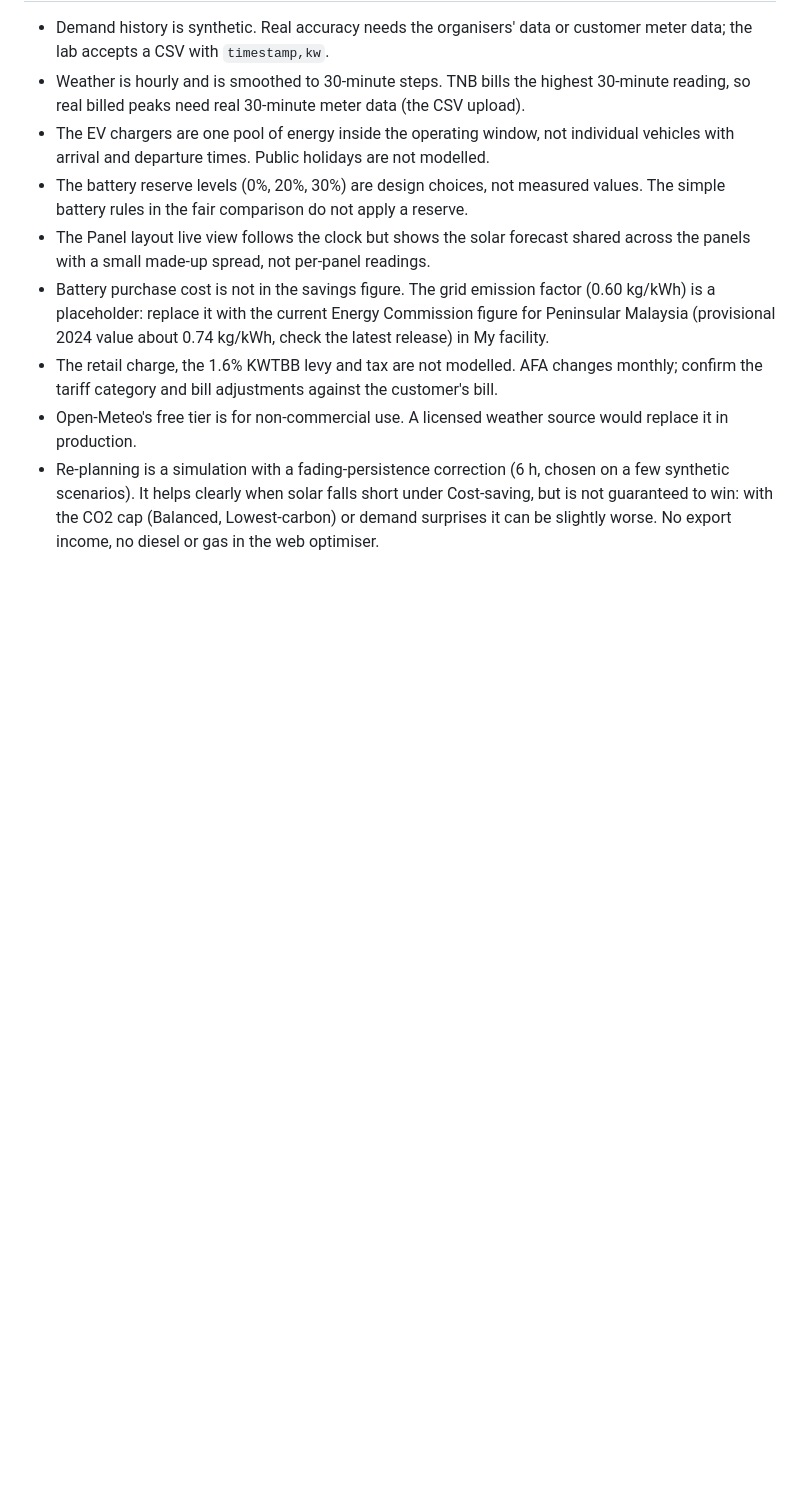
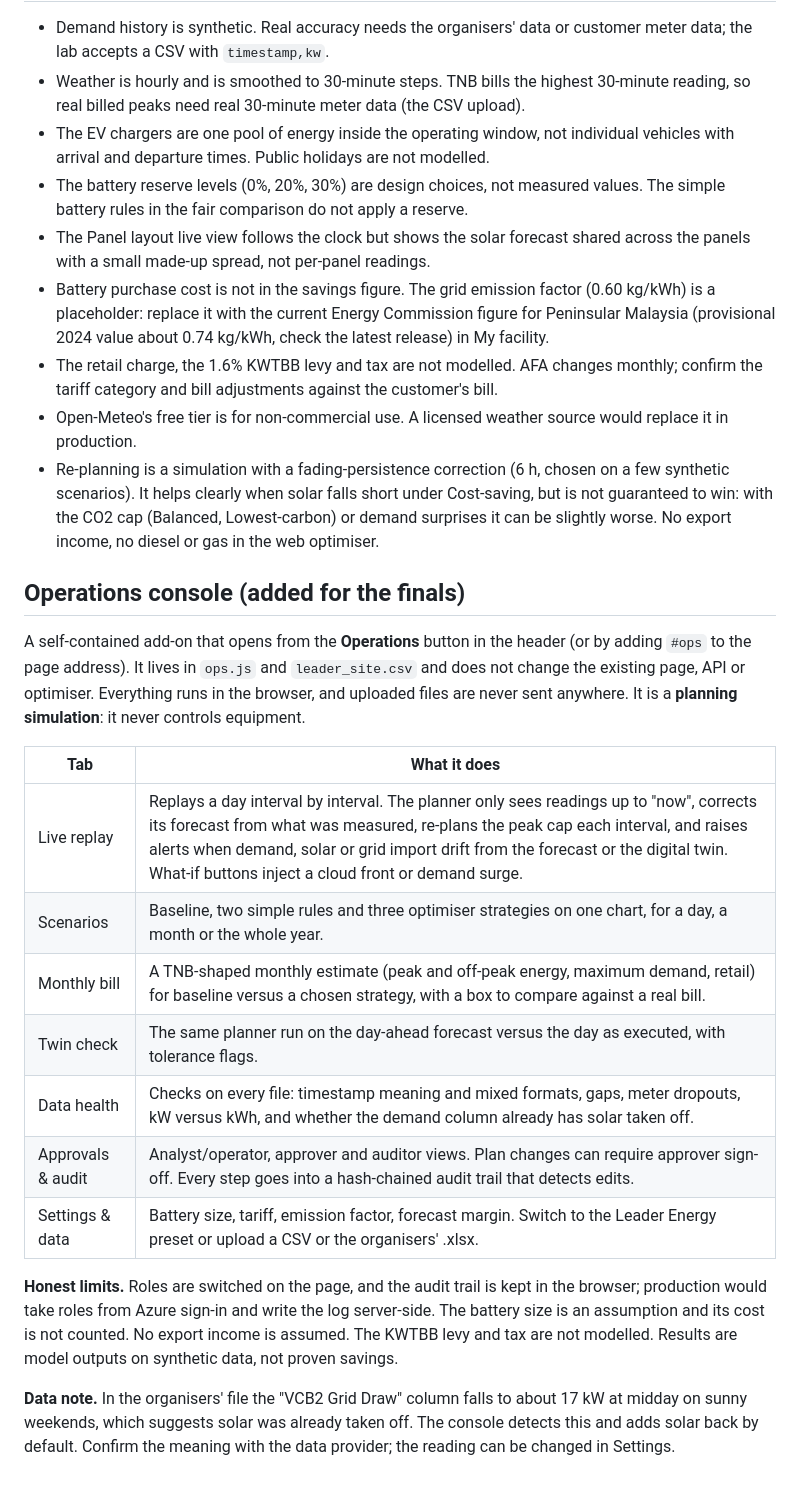
Before and after one commit to Gohn905/AI4, a Markdown page: README.md, the part around the change. Rendered like a GitHub page; blank space fills up the shorter version.

```diff
--- a/README.md
+++ b/README.md
@@ -113,3 +113,21 @@ optimizer/mems_milp.py     MILP with diesel generator (course case study)
 - The retail charge, the 1.6% KWTBB levy and tax are not modelled. AFA changes monthly; confirm the tariff category and bill adjustments against the customer's bill.
 - Open-Meteo's free tier is for non-commercial use. A licensed weather source would replace it in production.
 - Re-planning is a simulation with a fading-persistence correction (6 h, chosen on a few synthetic scenarios). It helps clearly when solar falls short under Cost-saving, but is not guaranteed to win: with the CO2 cap (Balanced, Lowest-carbon) or demand surprises it can be slightly worse. No export income, no diesel or gas in the web optimiser.
+
+## Operations console (added for the finals)
+
+A self-contained add-on that opens from the **Operations** button in the header (or by adding `#ops` to the page address). It lives in `ops.js` and `leader_site.csv` and does not change the existing page, API or optimiser. Everything runs in the browser, and uploaded files are never sent anywhere. It is a **planning simulation**: it never controls equipment.
+
+| Tab | What it does |
+|---|---|
+| Live replay | Replays a day interval by interval. The planner only sees readings up to "now", corrects its forecast from what was measured, re-plans the peak cap each interval, and raises alerts when demand, solar or grid import drift from the forecast or the digital twin. What-if buttons inject a cloud front or demand surge. |
+| Scenarios | Baseline, two simple rules and three optimiser strategies on one chart, for a day, a month or the whole year. |
+| Monthly bill | A TNB-shaped monthly estimate (peak and off-peak energy, maximum demand, retail) for baseline versus a chosen strategy, with a box to compare against a real bill. |
+| Twin check | The same planner run on the day-ahead forecast versus the day as executed, with tolerance flags. |
+| Data health | Checks on every file: timestamp meaning and mixed formats, gaps, meter dropouts, kW versus kWh, and whether the demand column already has solar taken off. |
+| Approvals & audit | Analyst/operator, approver and auditor views. Plan changes can require approver sign-off. Every step goes into a hash-chained audit trail that detects edits. |
+| Settings & data | Battery size, tariff, emission factor, forecast margin. Switch to the Leader Energy preset or upload a CSV or the organisers' .xlsx. |
+
+**Honest limits.** Roles are switched on the page, and the audit trail is kept in the browser; production would take roles from Azure sign-in and write the log server-side. The battery size is an assumption and its cost is not counted. No export income is assumed. The KWTBB levy and tax are not modelled. Results are model outputs on synthetic data, not proven savings.
+
+**Data note.** In the organisers' file the "VCB2 Grid Draw" column falls to about 17 kW at midday on sunny weekends, which suggests solar was already taken off. The console detects this and adds solar back by default. Confirm the meaning with the data provider; the reading can be changed in Settings.
```
